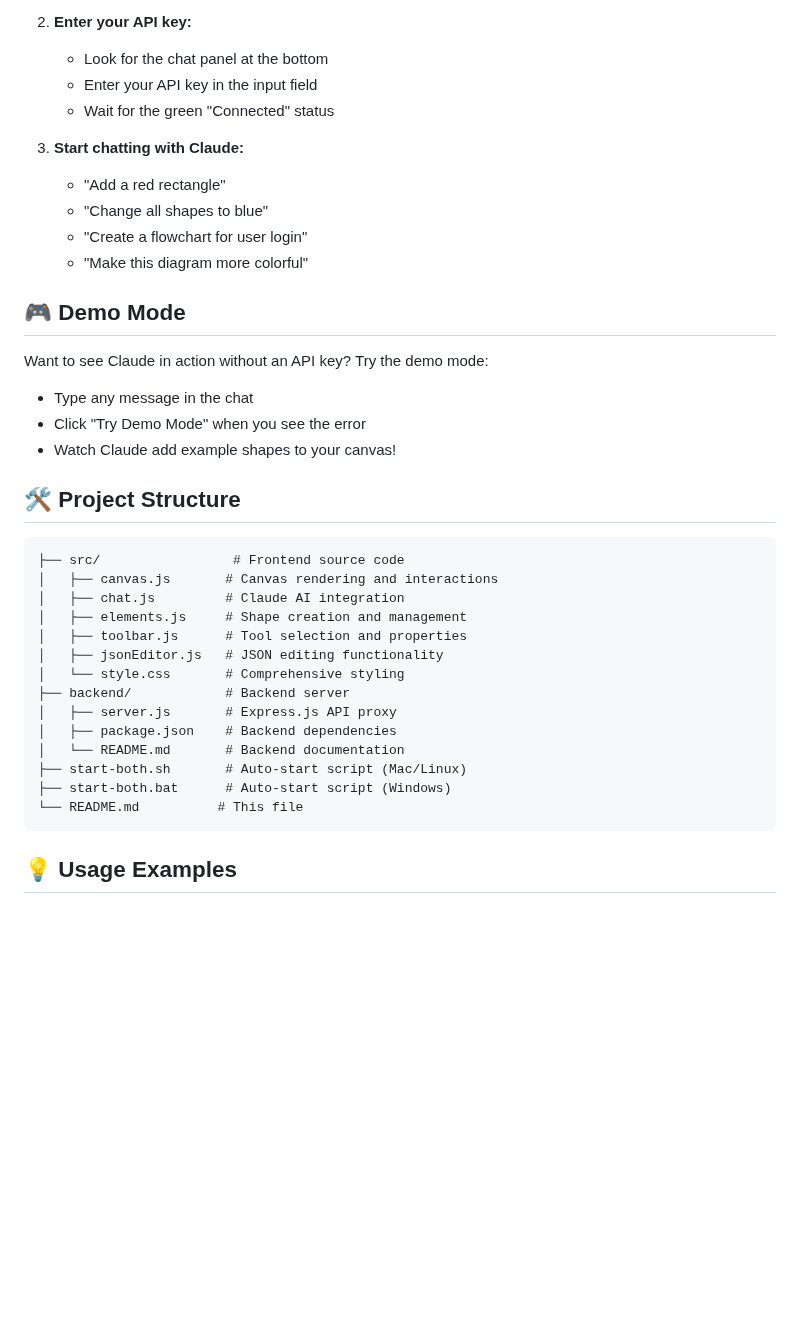
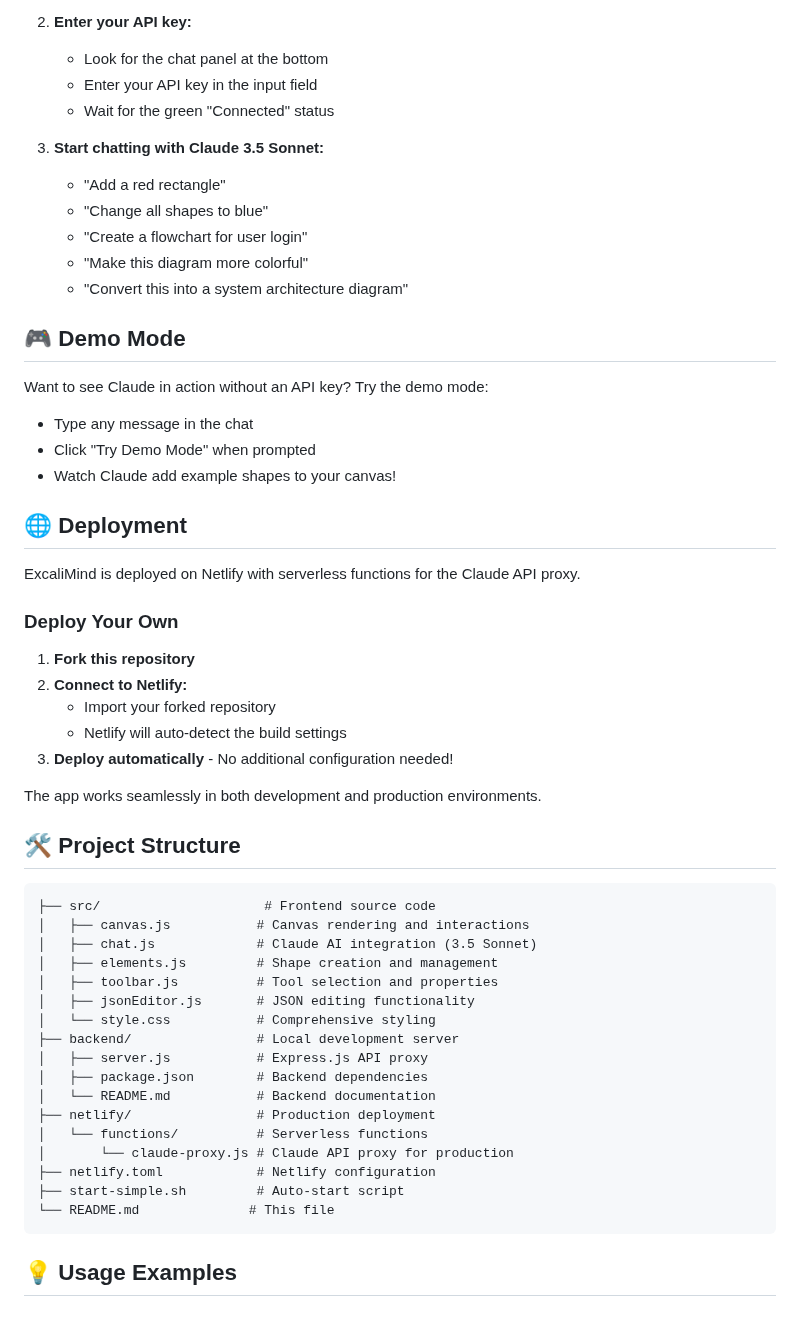
Before and after one commit to neerajjain92/ExcaliMind, a Markdown page: README.md, the part around one of its changes. Drawn GitHub-style; blank space fills up the shorter version.

````diff
--- a/README.md
+++ b/README.md
@@ -54,36 +59,54 @@ start-both.bat
    - Enter your API key in the input field
    - Wait for the green "Connected" status
 
-3. **Start chatting with Claude:**
+3. **Start chatting with Claude 3.5 Sonnet:**
    - "Add a red rectangle"
    - "Change all shapes to blue"
    - "Create a flowchart for user login"
    - "Make this diagram more colorful"
+   - "Convert this into a system architecture diagram"
 
 ## 🎮 Demo Mode
 
 Want to see Claude in action without an API key? Try the demo mode:
 - Type any message in the chat
-- Click "Try Demo Mode" when you see the error
+- Click "Try Demo Mode" when prompted
 - Watch Claude add example shapes to your canvas!
+
+## 🌐 Deployment
+
+ExcaliMind is deployed on Netlify with serverless functions for the Claude API proxy.
+
+### Deploy Your Own
+
+1. **Fork this repository**
+2. **Connect to Netlify:**
+   - Import your forked repository
+   - Netlify will auto-detect the build settings
+3. **Deploy automatically** - No additional configuration needed!
+
+The app works seamlessly in both development and production environments.
 
 ## 🛠️ Project Structure
 
 ```
-├── src/                 # Frontend source code
-│   ├── canvas.js       # Canvas rendering and interactions
-│   ├── chat.js         # Claude AI integration
-│   ├── elements.js     # Shape creation and management
-│   ├── toolbar.js      # Tool selection and properties
-│   ├── jsonEditor.js   # JSON editing functionality
-│   └── style.css       # Comprehensive styling
-├── backend/            # Backend server
-│   ├── server.js       # Express.js API proxy
-│   ├── package.json    # Backend dependencies
-│   └── README.md       # Backend documentation
-├── start-both.sh       # Auto-start script (Mac/Linux)
-├── start-both.bat      # Auto-start script (Windows)
-└── README.md          # This file
+├── src/                     # Frontend source code
+│   ├── canvas.js           # Canvas rendering and interactions
+│   ├── chat.js             # Claude AI integration (3.5 Sonnet)
+│   ├── elements.js         # Shape creation and management
+│   ├── toolbar.js          # Tool selection and properties
+│   ├── jsonEditor.js       # JSON editing functionality
+│   └── style.css           # Comprehensive styling
+├── backend/                # Local development server
+│   ├── server.js           # Express.js API proxy
+│   ├── package.json        # Backend dependencies
+│   └── README.md           # Backend documentation
+├── netlify/                # Production deployment
+│   └── functions/          # Serverless functions
+│       └── claude-proxy.js # Claude API proxy for production
+├── netlify.toml            # Netlify configuration
+├── start-simple.sh         # Auto-start script
+└── README.md              # This file
 ```
 
 ## 💡 Usage Examples
````
Also changed, not shown: other parts of README.md (+65 -36 lines).
